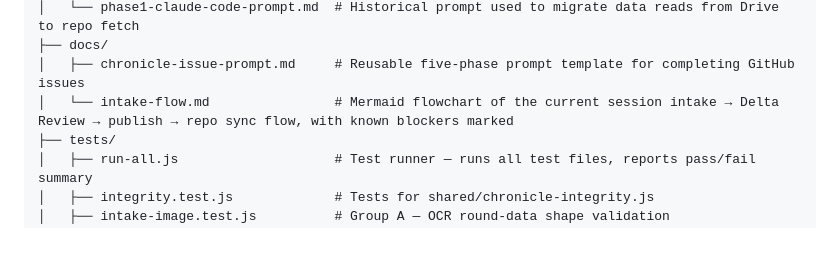
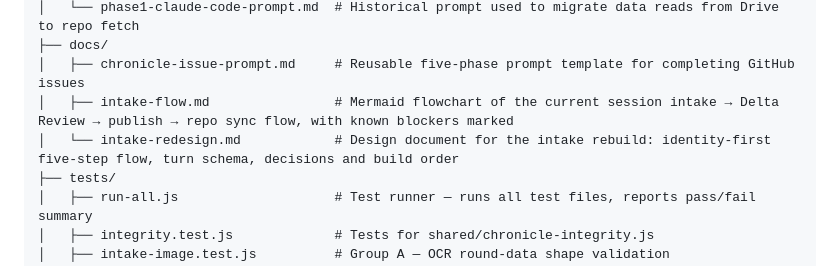
Before and after one commit to dgrimesii/Chronicle-MagersCampaign, a Markdown page: README.md, the part around the change. Rendered like a GitHub page; blank space fills up the shorter version.

Commit message:
docs: list intake-redesign.md in README repository structure
Co-Authored-By: Claude Opus 5.5 <noreply@anthropic.com>
Claude-Session: https://claude.ai/code/session_01W11v8gP2cHRzaBbza9ob8N

```diff
--- a/README.md
+++ b/README.md
@@ -40,7 +40,8 @@ Chronicle-MagersCampaign/
 │   └── phase1-claude-code-prompt.md  # Historical prompt used to migrate data reads from Drive to repo fetch
 ├── docs/
 │   ├── chronicle-issue-prompt.md     # Reusable five-phase prompt template for completing GitHub issues
-│   └── intake-flow.md                # Mermaid flowchart of the current session intake → Delta Review → publish → repo sync flow, with known blockers marked
+│   ├── intake-flow.md                # Mermaid flowchart of the current session intake → Delta Review → publish → repo sync flow, with known blockers marked
+│   └── intake-redesign.md            # Design document for the intake rebuild: identity-first five-step flow, turn schema, decisions and build order
 ├── tests/
 │   ├── run-all.js                    # Test runner — runs all test files, reports pass/fail summary
 │   ├── integrity.test.js             # Tests for shared/chronicle-integrity.js
```
